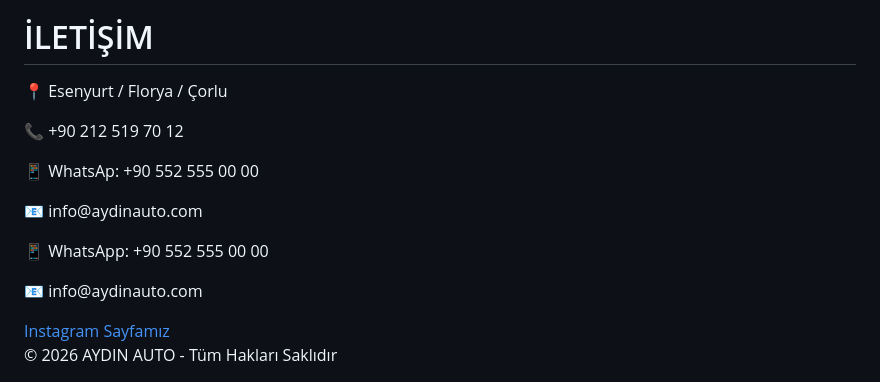
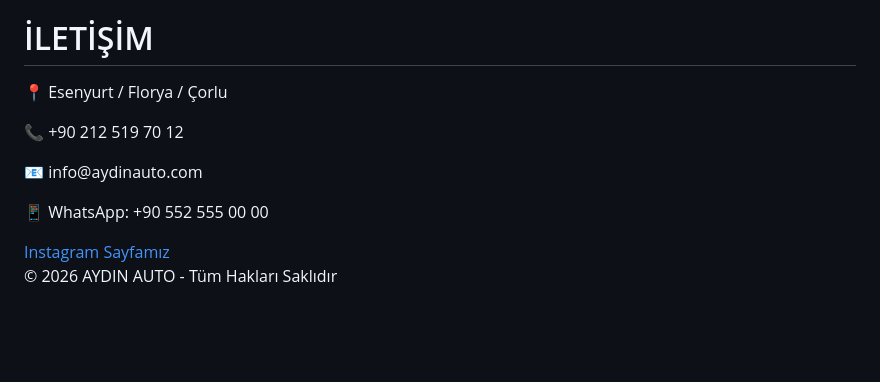
Before and after one commit to aydinauto/aydinauto.github.io, a Markdown page: README.md, the part around the change. Rendered like a GitHub page; blank space fills up the shorter version.

```diff
--- a/README.md
+++ b/README.md
@@ -318,13 +318,9 @@ Süper spor ruhunu dünyasına taşıyan gerçek canavar.
 
 <p>📞 +90 212 519 70 12</p>
 
-<p>📱 WhatsAp: +90 552 555 00 00</p>
-
 <p>📧 info@aydinauto.com</p> </p>
 
 <p>📱 WhatsApp: +90 552 555 00 00</p>
-
-<p>📧 info@aydinauto.com</p>
 
 <a href="https://instagram.com/aydinautoresmi" target="_blank">
 Instagram Sayfamız
```
